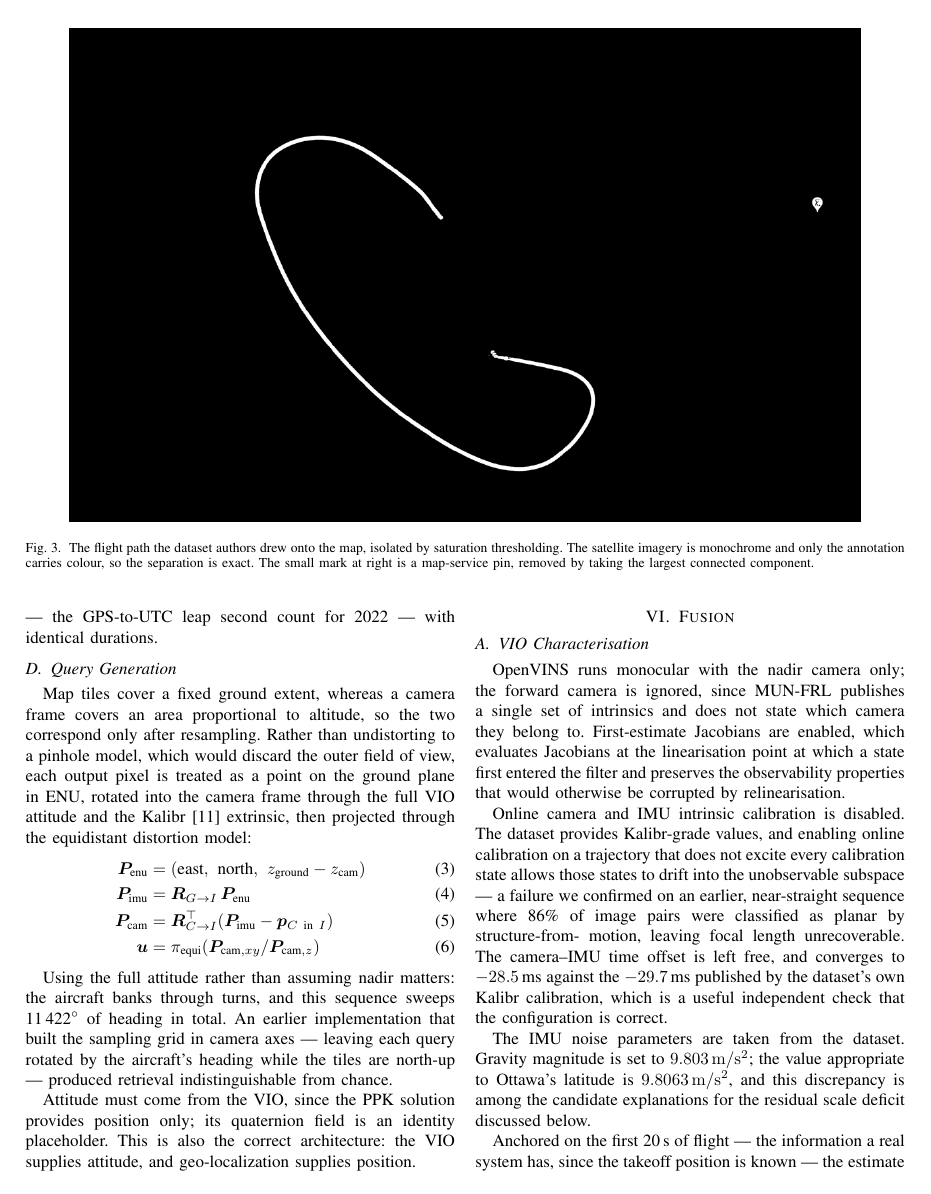
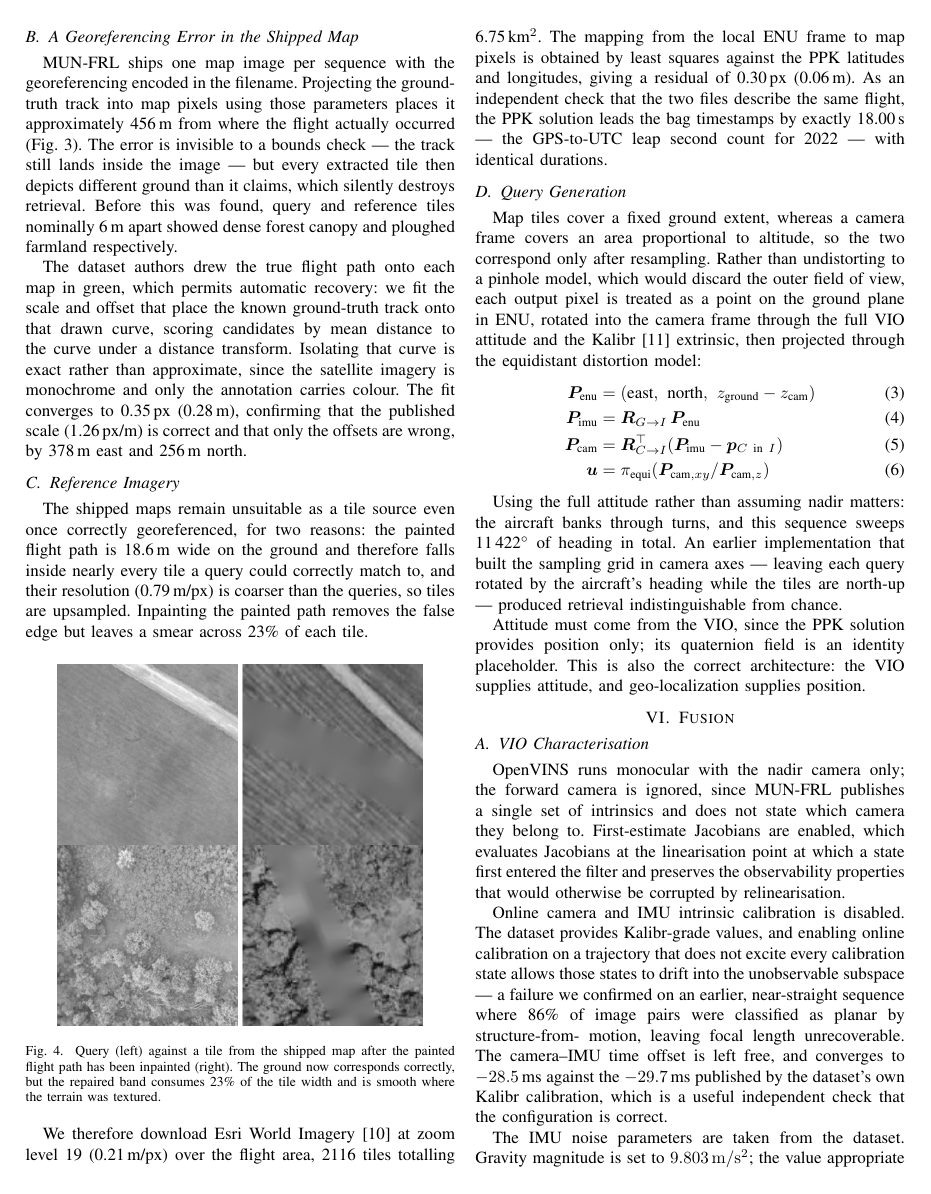
Before and after one commit to NijatAbbasov06/uav-geolocalization, a LaTeX paper (report/report.tex): page 5 of 15 before the commit and page 4 of 15 after it. Compiled offline with pdfLaTeX.

Commit message:
Fix figure layout: drop the drawn-track mask, crop strips, raggedbottom
- Removed the isolated drawn-track figure: it consumed a full-width float to
  show a white curve on black, and the point it made is now stated in the text.
- Cropped the query/tile comparison from 4 rows to 2 (aspect 1:1 -> 2:1) and
  promoted it to a full-width float, so the four columns are legible rather
  than crushed into one IEEEtran column.
- Cropped the inpainted-tile figure from 5 rows to 2; at 518x1280 it occupied
  most of a column as an unreadable strip.
- Added \raggedbottom. Deferred full-width floats were causing LaTeX to stretch
  interparagraph spacing to fill pages, leaving large gaps mid-column; slack now
  collects at the foot of the column instead.

Still 15 pages, 17 figures.

```diff
--- a/report/report.tex
+++ b/report/report.tex
@@ -16,6 +16,8 @@
 Aerial Geo-Localization for GNSS-Denied UAV Navigation}
 \author{Nijat Abbasov}
 \date{\today}
+
+\raggedbottom
 
 \begin{document}
 \maketitle
@@ -344,7 +346,9 @@ canopy and ploughed farmland respectively.
 The dataset authors drew the true flight path onto each map in green, which
 permits automatic recovery: we fit the scale and offset that place the known
 ground-truth track onto that drawn curve, scoring candidates by mean distance to
-the curve under a distance transform. The fit converges to 0.35\,px (0.28\,m),
+the curve under a distance transform. Isolating that curve is exact rather than
+approximate, since the satellite imagery is monochrome and only the annotation
+carries colour. The fit converges to 0.35\,px (0.28\,m),
 confirming that the published scale (1.26\,px/m) is correct and that only the
 offsets are wrong, by 378\,m east and 256\,m north.
 
@@ -356,16 +360,6 @@ query Canny edges, nearest reference tile, tile Canny edges. The second row
 pairs dense forest canopy with ploughed farmland despite the two being nominally
 6\,m apart --- a difference no season or year could explain.}
 \label{fig:pairs}
-\end{figure}
-
-\begin{figure*}[t]
-\centering
-\includegraphics[width=0.9\textwidth]{figures/green_mask.png}
-\caption{The flight path the dataset authors drew onto the map, isolated by
-saturation thresholding. The satellite imagery is monochrome and only the
-annotation carries colour, so the separation is exact. The small mark at right
-is a map-service pin, removed by taking the largest connected component.}
-\label{fig:greenmask}
 \end{figure*}
 
 \begin{figure*}[t]
```
Also changed, not shown: report/figures/green_mask.png (deleted), report/figures/munfrl_clean.png, report/figures/munfrl_pairs.png, report/report.tex (4 more changed lines).
